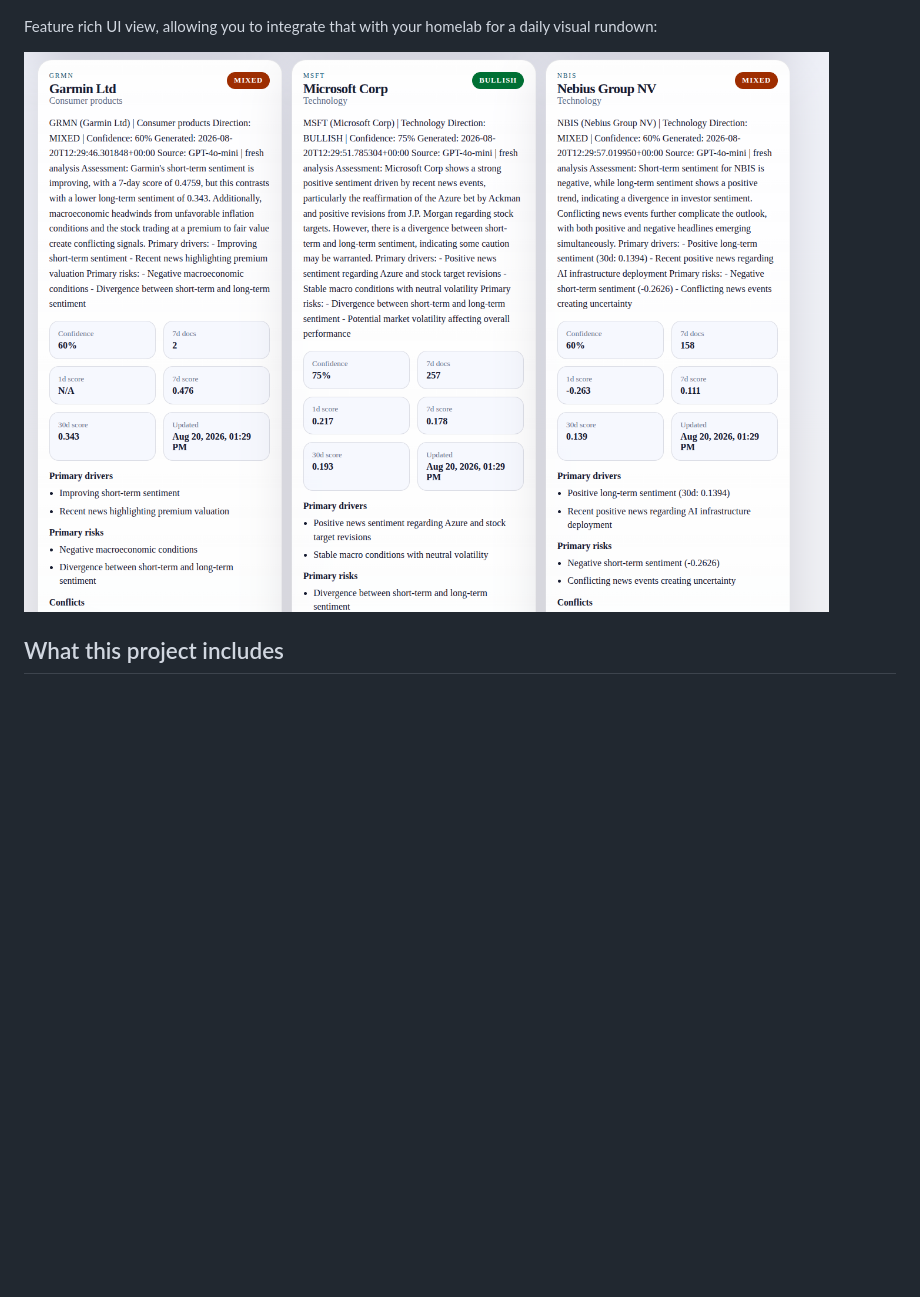
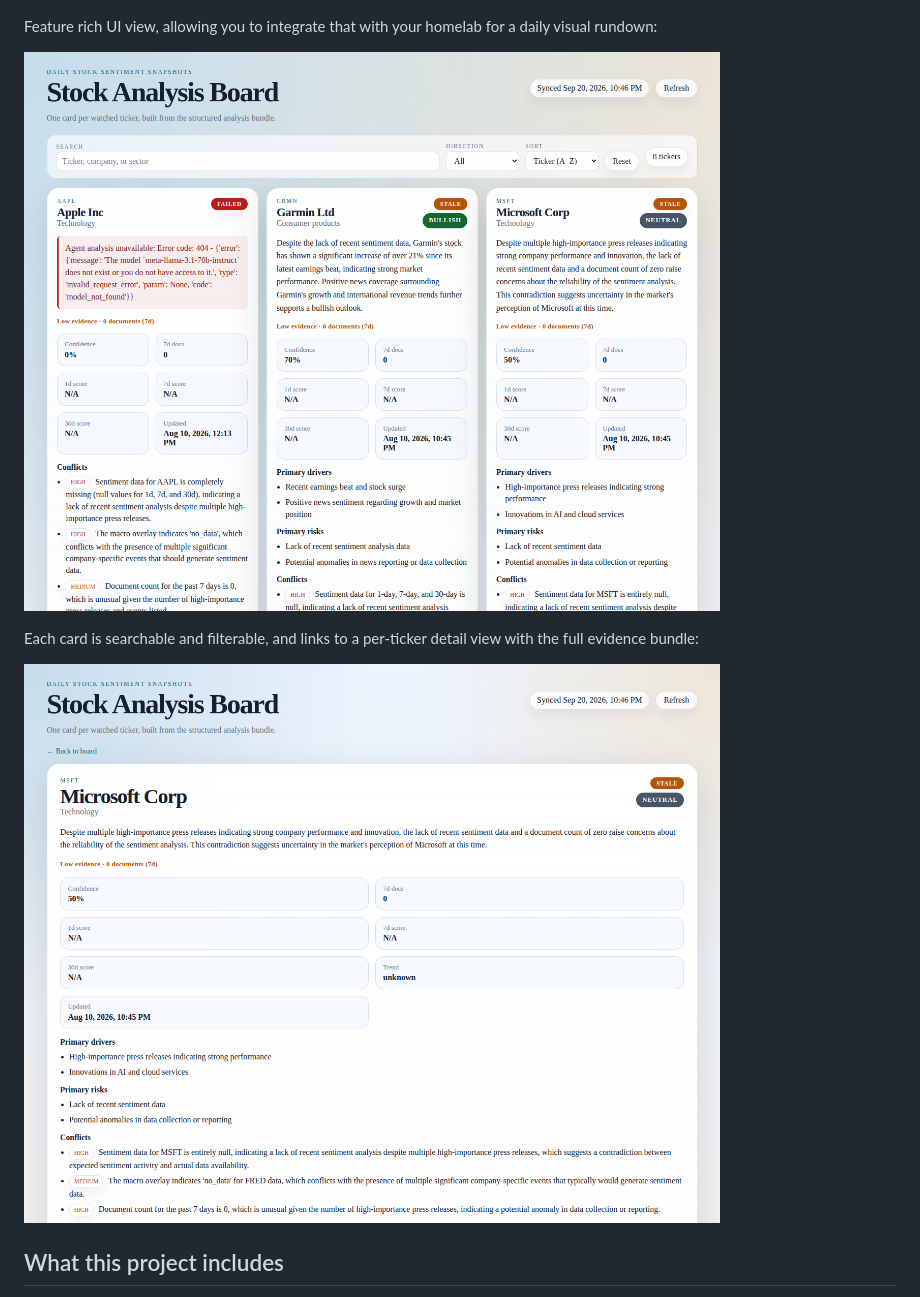
Before and after one commit to DinisDimitris/stock-sentiment-cli, a Markdown page: README.md, the part around the change. Drawn GitHub-style; pictures changed too: docs/ui-detail.png (added), docs/ui-view.png; blank space fills up the shorter version.

```diff
--- a/README.md
+++ b/README.md
@@ -28,6 +28,10 @@ Analysis mode turns that evidence into a sentiment brief with drivers, risks, an
 Feature rich UI view, allowing you to integrate that with your homelab for a daily visual rundown:
 
 ![UI-View](docs/ui-view.png)
+
+Each card is searchable and filterable, and links to a per-ticker detail view with the full evidence bundle:
+
+![UI-Detail](docs/ui-detail.png)
 
 ## What this project includes
 
```
Also changed, not shown: docs/enhancement-backlog.md (added, +574 -0 lines), 9 other files.
